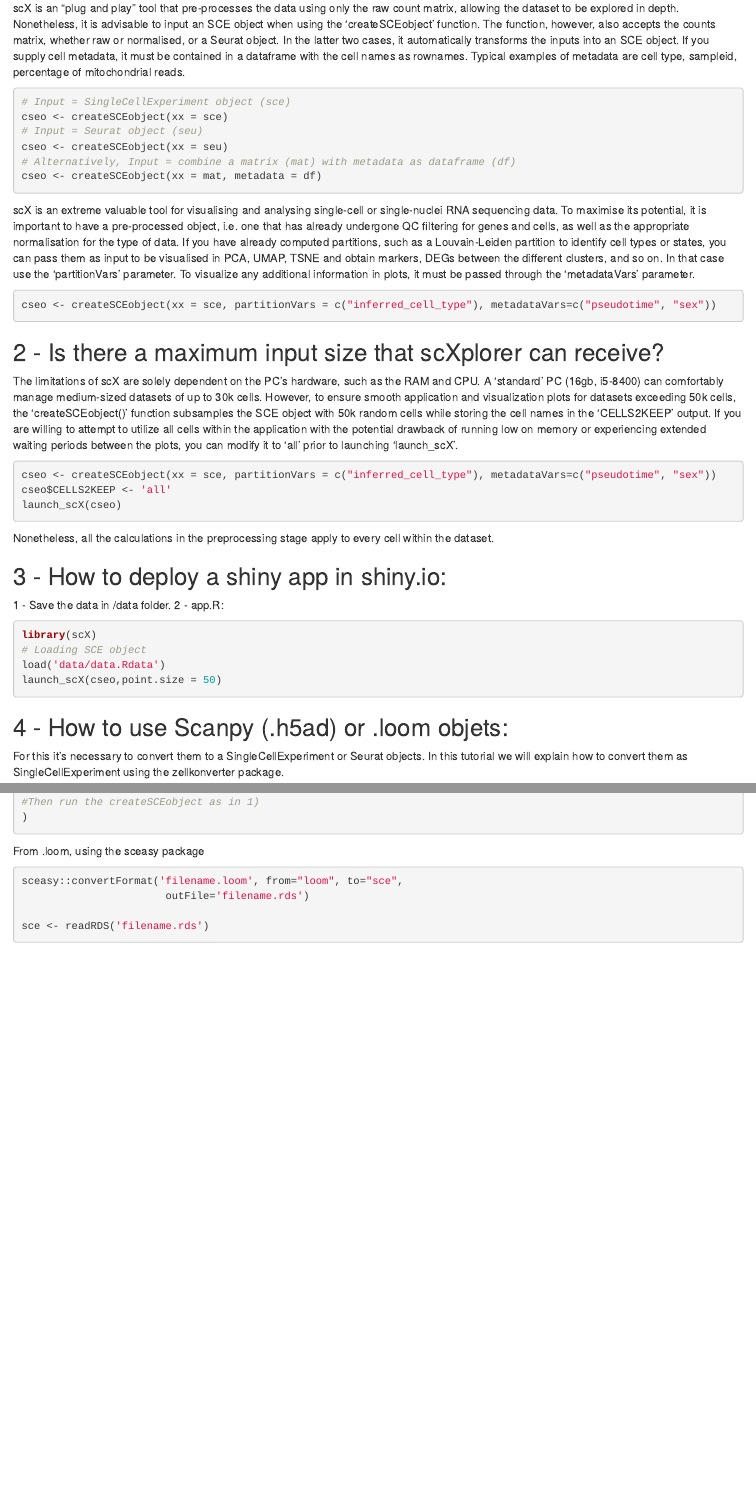
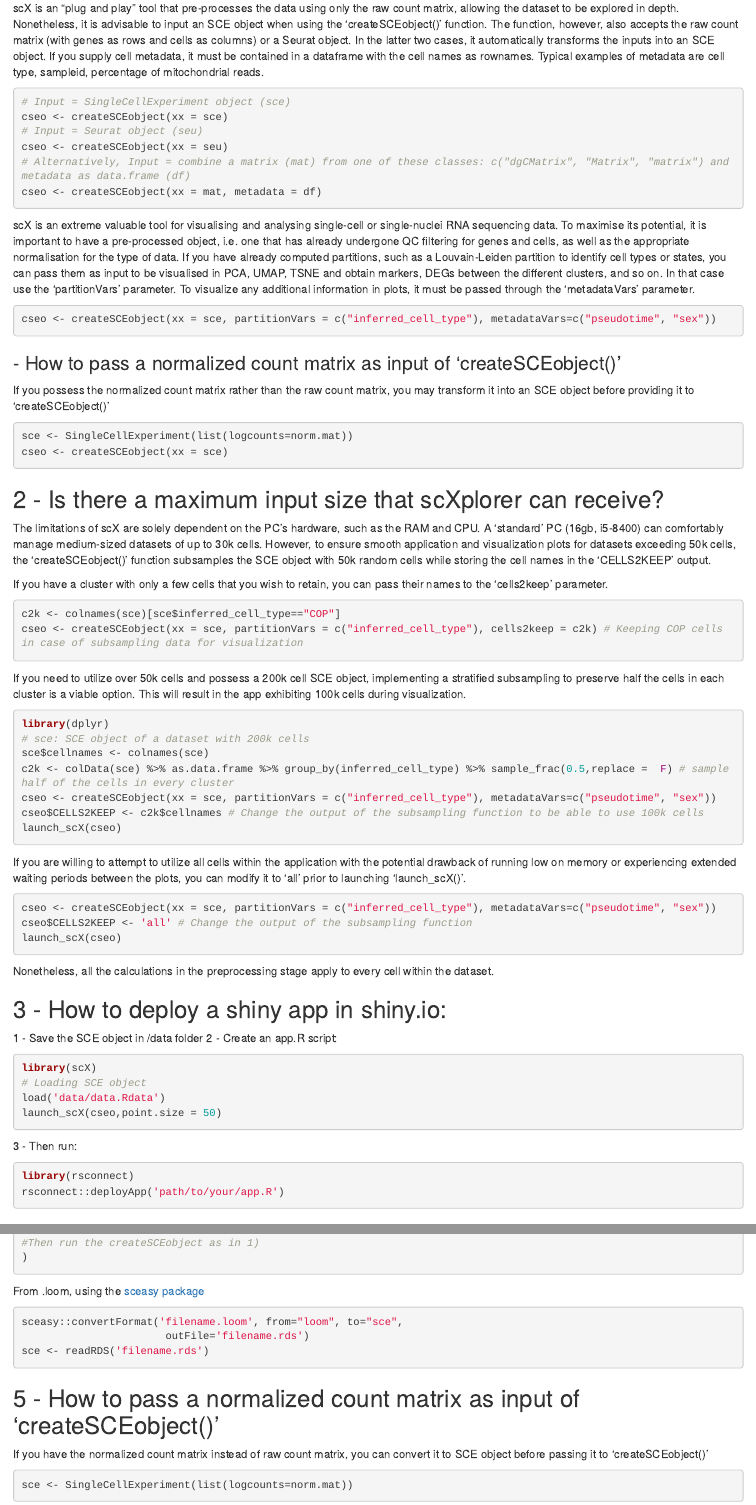
Before and after one commit to chernolabs/scX, an R Markdown document (vignettes/articles/FAQ.Rmd): the page in a window 1100 px wide, from 130 px down, and a second part further down, joined at a grey line. Rendered offline with R 4.5, knitr and Pandoc, with nearby package versions.

Commit message:
modified some FAQs

````diff
--- a/vignettes/articles/FAQ.Rmd
+++ b/vignettes/articles/FAQ.Rmd
@@ -14,8 +14,8 @@
 ## 1 - What type of input does scX accept?
 
 scX is an "plug and play" tool that pre-processes the data using only the raw count matrix, allowing the dataset to be explored in depth.
-Nonetheless, it is advisable to input an SCE object when using the 'createSCEobject' function.
-The function, however, also accepts the counts matrix, whether raw or normalised, or a Seurat object.
+Nonetheless, it is advisable to input an SCE object when using the 'createSCEobject()' function.
+The function, however, also accepts the raw count matrix (with genes as rows and cells as columns) or a Seurat object.
 In the latter two cases, it automatically transforms the inputs into an SCE object.
 If you supply cell metadata, it must be contained in a dataframe with the cell names as rownames.
 Typical examples of metadata are cell type, sampleid, percentage of mitochondrial reads.
@@ -25,7 +25,7 @@
 cseo <- createSCEobject(xx = sce)
 # Input = Seurat object (seu)
 cseo <- createSCEobject(xx = seu)
-# Alternatively, Input = combine a matrix (mat) with metadata as dataframe (df)
+# Alternatively, Input = combine a matrix (mat) from one of these classes: c("dgCMatrix", "Matrix", "matrix") and metadata as data.frame (df)
 cseo <- createSCEobject(xx = mat, metadata = df)
 ```
 
@@ -37,13 +37,43 @@
 cseo <- createSCEobject(xx = sce, partitionVars = c("inferred_cell_type"), metadataVars=c("pseudotime", "sex"))
 ```
 
+### - How to pass a normalized count matrix as input of 'createSCEobject()'
+
+If you possess the normalized count matrix rather than the raw count matrix, you may transform it into an SCE object before providing it to 'createSCEobject()'
+
+```R
+sce <- SingleCellExperiment(list(logcounts=norm.mat))
+cseo <- createSCEobject(xx = sce)
+```
+
 ## 2 - Is there a maximum input size that scXplorer can receive?
 
-The limitations of scX are solely dependent on the PC's hardware, such as the RAM and CPU. A 'standard' PC (16gb, i5-8400) can comfortably manage medium-sized datasets of up to 30k cells. However, to ensure smooth application and visualization plots for datasets exceeding 50k cells, the 'createSCEobject()' function subsamples the SCE object with 50k random cells while storing the cell names in the 'CELLS2KEEP' output. If you are willing to attempt to utilize all cells within the application with the potential drawback of running low on memory or experiencing extended waiting periods between the plots, you can modify it to 'all' prior to launching 'launch_scX'.
+The limitations of scX are solely dependent on the PC's hardware, such as the RAM and CPU. A 'standard' PC (16gb, i5-8400) can comfortably manage medium-sized datasets of up to 30k cells. However, to ensure smooth application and visualization plots for datasets exceeding 50k cells, the 'createSCEobject()' function subsamples the SCE object with 50k random cells while storing the cell names in the 'CELLS2KEEP' output.
+
+If you have a cluster with only a few cells that you wish to retain, you can pass their names to the 'cells2keep' parameter.
+
+```R
+c2k <- colnames(sce)[sce$inferred_cell_type=="COP"]
+cseo <- createSCEobject(xx = sce, partitionVars = c("inferred_cell_type"), cells2keep = c2k) # Keeping COP cells in case of subsampling data for visualization
+```
+
+If you need to utilize over 50k cells and possess a 200k cell SCE object, implementing a stratified subsampling to preserve half the cells in each cluster is a viable option. This will result in the app exhibiting 100k cells during visualization.
+
+```R
+library(dplyr)
+# sce: SCE object of a dataset with 200k cells
+sce$cellnames <- colnames(sce)
+c2k <- colData(sce) %>% as.data.frame %>% group_by(inferred_cell_type) %>% sample_frac(0.5,replace =  F) # sample half of the cells in every cluster
+cseo <- createSCEobject(xx = sce, partitionVars = c("inferred_cell_type"), metadataVars=c("pseudotime", "sex"))
+cseo$CELLS2KEEP <- c2k$cellnames # Change the output of the subsampling function to be able to use 100k cells
+launch_scX(cseo)
+```
+
+If you are willing to attempt to utilize all cells within the application with the potential drawback of running low on memory or experiencing extended waiting periods between the plots, you can modify it to 'all' prior to launching 'launch_scX()'.
 
 ```R
 cseo <- createSCEobject(xx = sce, partitionVars = c("inferred_cell_type"), metadataVars=c("pseudotime", "sex"))
-cseo$CELLS2KEEP <- 'all'
+cseo$CELLS2KEEP <- 'all' # Change the output of the subsampling function
 launch_scX(cseo)
 ```
 
@@ -51,18 +81,27 @@
 
 ## 3 - How to deploy a shiny app in shiny.io:
 
-1 - Save the data in /data folder.
-2 - app.R:
+1 - Save the SCE object in /data folder
+2 - Create an app.R script:
+
 ```R
 library(scX)
 # Loading SCE object
 load('data/data.Rdata')
 launch_scX(cseo,point.size = 50)
 ```
+3 - Then run:
+
+```R
+library(rsconnect)
+rsconnect::deployApp('path/to/your/app.R')
+```
 
 ## 4 - How to use Scanpy (.h5ad) or .loom objets:
+
 For this it's necessary to convert them to a SingleCellExperiment or Seurat objects.
-In this tutorial we will explain how to convert them as SingleCellExperiment using the zellkonverter package.
+In this tutorial we will explain how to convert them as SingleCellExperiment using the [zellkonverter package](https://bioconductor.org/packages/release/bioc/html/zellkonverter.html).
+
 ```R
 sce <- readH5AD(file,
 		reader =  "R"
@@ -70,11 +109,18 @@
 )
 ```
 
+From .loom, using the [sceasy package](https://github.com/cellgeni/sceasy)
 
-From .loom, using the sceasy package
 ```R
 sceasy::convertFormat('filename.loom', from="loom", to="sce",
                        outFile='filename.rds')
-
 sce <- readRDS('filename.rds')
 ```
+
+## 5 - How to pass a normalized count matrix as input of 'createSCEobject()'
+
+If you have the normalized count matrix instead of raw count matrix, you can convert it to SCE object before passing it to 'createSCEobject()'
+
+```R
+sce <- SingleCellExperiment(list(logcounts=norm.mat))
+```
````
Also changed, not shown: R/utils_preprocess.R (+1 -1 lines), docs/pkgdown.yml, docs/search.json, 32 other files.
